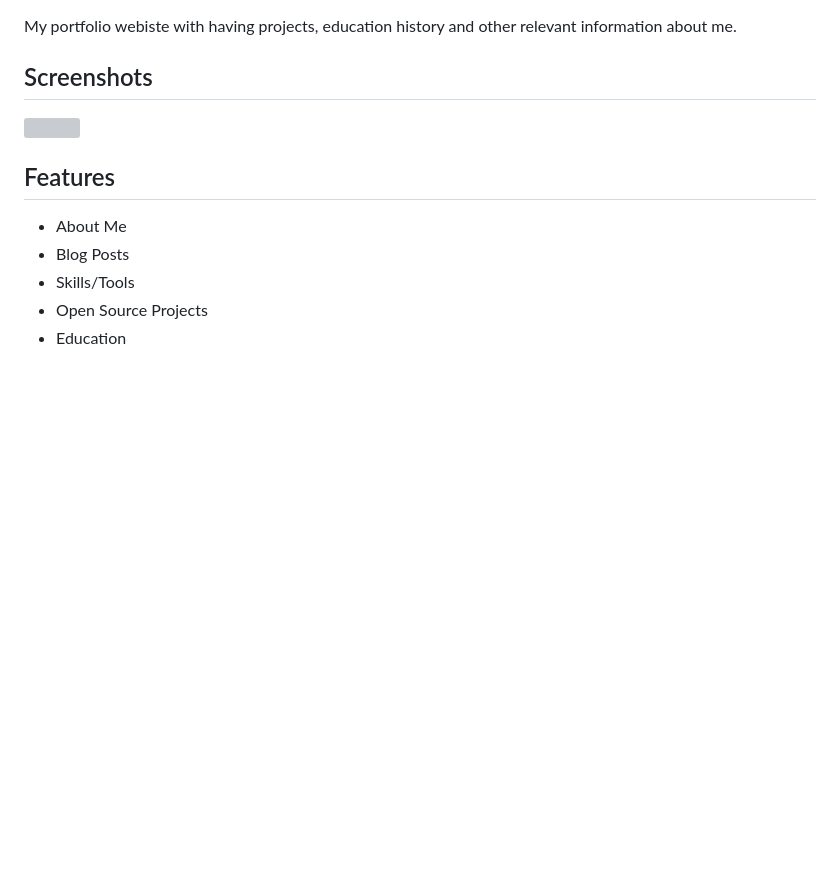
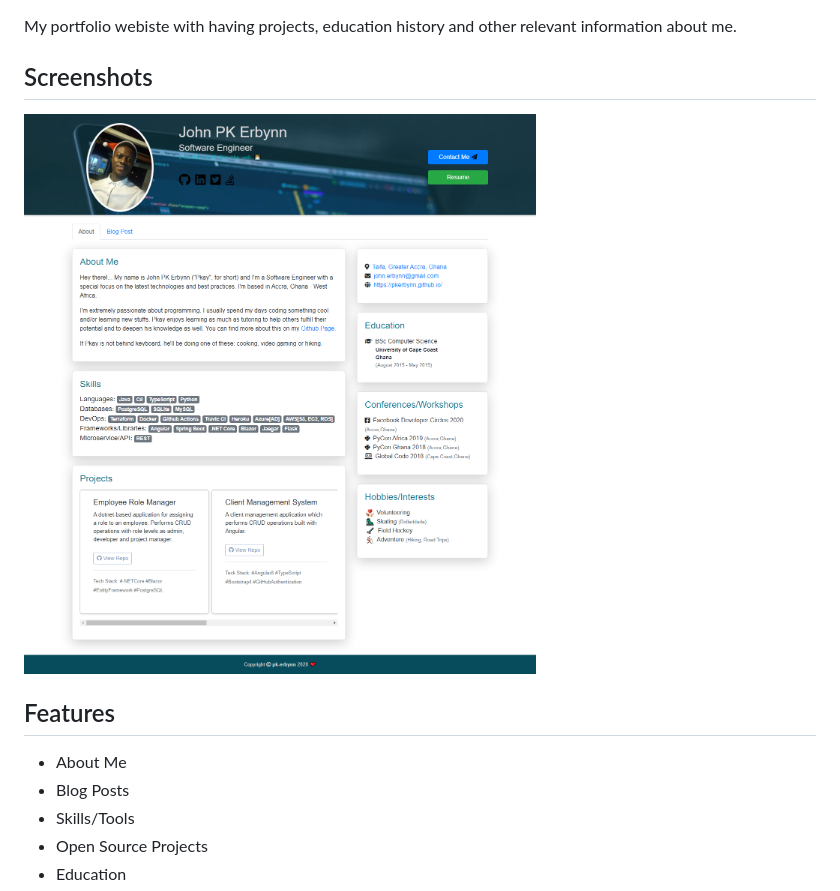
Before and after one commit to pkErbynn/pkerbynn.github.io, a Markdown page: README.md, the part around the change. Rendered like a GitHub page; pictures changed too: assets/images/screencapture.png (added); blank space fills up the shorter version; grey boxes are pictures that could not be loaded.

Commit message:
added screenshot

```diff
--- a/README.md
+++ b/README.md
@@ -18,7 +18,7 @@ This is my personal website/portfolio with all the relevant information about me
 My portfolio webiste with having projects, education history and other relevant information about me.
 
 ## Screenshots
-<img src="images/email-alert.png" width="600">
+<img src="assets/images/screencapture.png" width="600">
 
 ## Features
 - About Me
```
